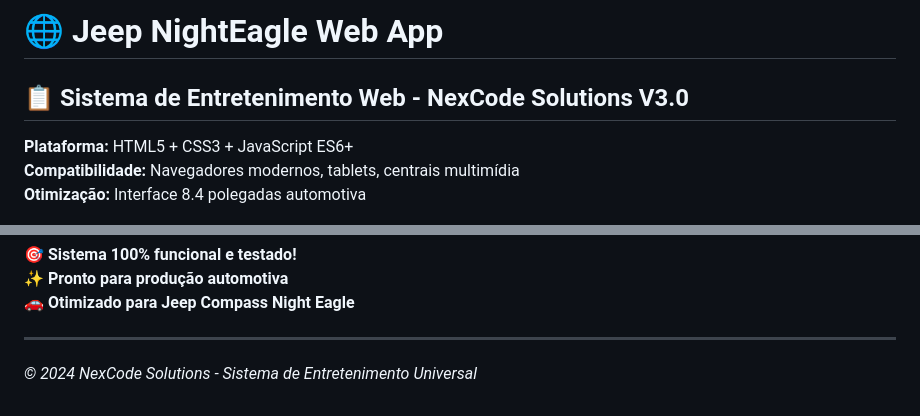
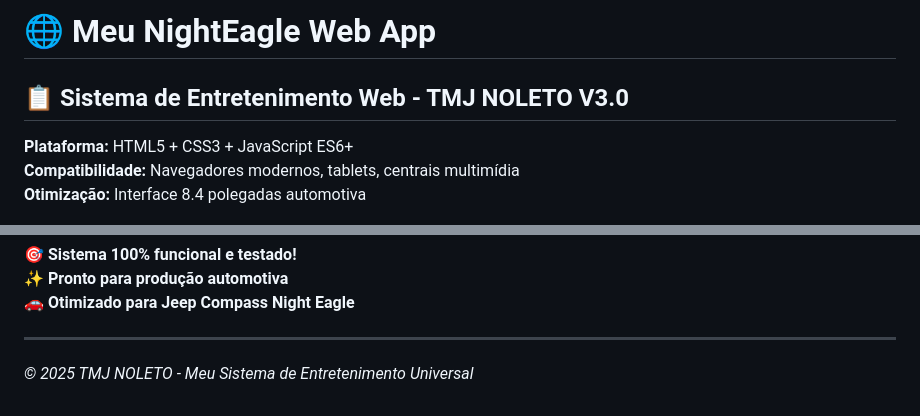
Before and after one commit to HijoNoleto/jeep-viagem-mobile, a Markdown page: README.md, 2 parts joined by grey strips. Drawn GitHub-style.

```diff
--- a/README.md
+++ b/README.md
@@ -1,6 +1,6 @@
-# 🌐 Jeep NightEagle Web App
+# 🌐 Meu NightEagle Web App
 
-## 📋 Sistema de Entretenimento Web - NexCode Solutions V3.0
+## 📋 Sistema de Entretenimento Web - TMJ NOLETO V3.0
 
 **Plataforma:** HTML5 + CSS3 + JavaScript ES6+
 **Compatibilidade:** Navegadores modernos, tablets, centrais multimídia
@@ -270,4 +270,4 @@ Execute `tests/test_nexcode_system.html` para:
 
 ---
 
-_© 2024 NexCode Solutions - Sistema de Entretenimento Universal_
+_© 2025 TMJ NOLETO - Meu Sistema de Entretenimento Universal_
```
